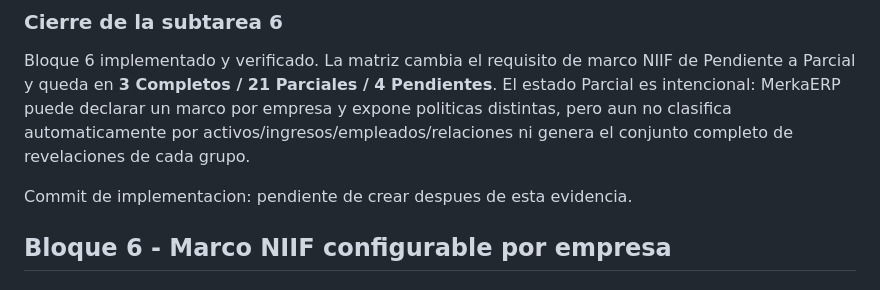
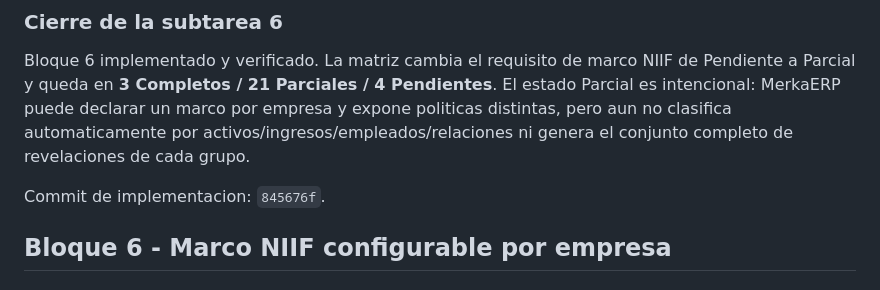
Before and after one commit to omarnetcom-hub/mera-erp, a Markdown page: docs/AUDITORIA_COMERCIAL_CIERRE_2026-08-09.md, the part around the change. Rendered like a GitHub page.

Commit message:
docs(auditoria): registrar commit del bloque NIIF

```diff
--- a/docs/AUDITORIA_COMERCIAL_CIERRE_2026-08-09.md
+++ b/docs/AUDITORIA_COMERCIAL_CIERRE_2026-08-09.md
@@ -312,7 +312,7 @@ marco por empresa y expone politicas distintas, pero aun no clasifica
 automaticamente por activos/ingresos/empleados/relaciones ni genera el
 conjunto completo de revelaciones de cada grupo.
 
-Commit de implementacion: pendiente de crear despues de esta evidencia.
+Commit de implementacion: `845676f`.
 
 ## Bloque 6 - Marco NIIF configurable por empresa
 
```
